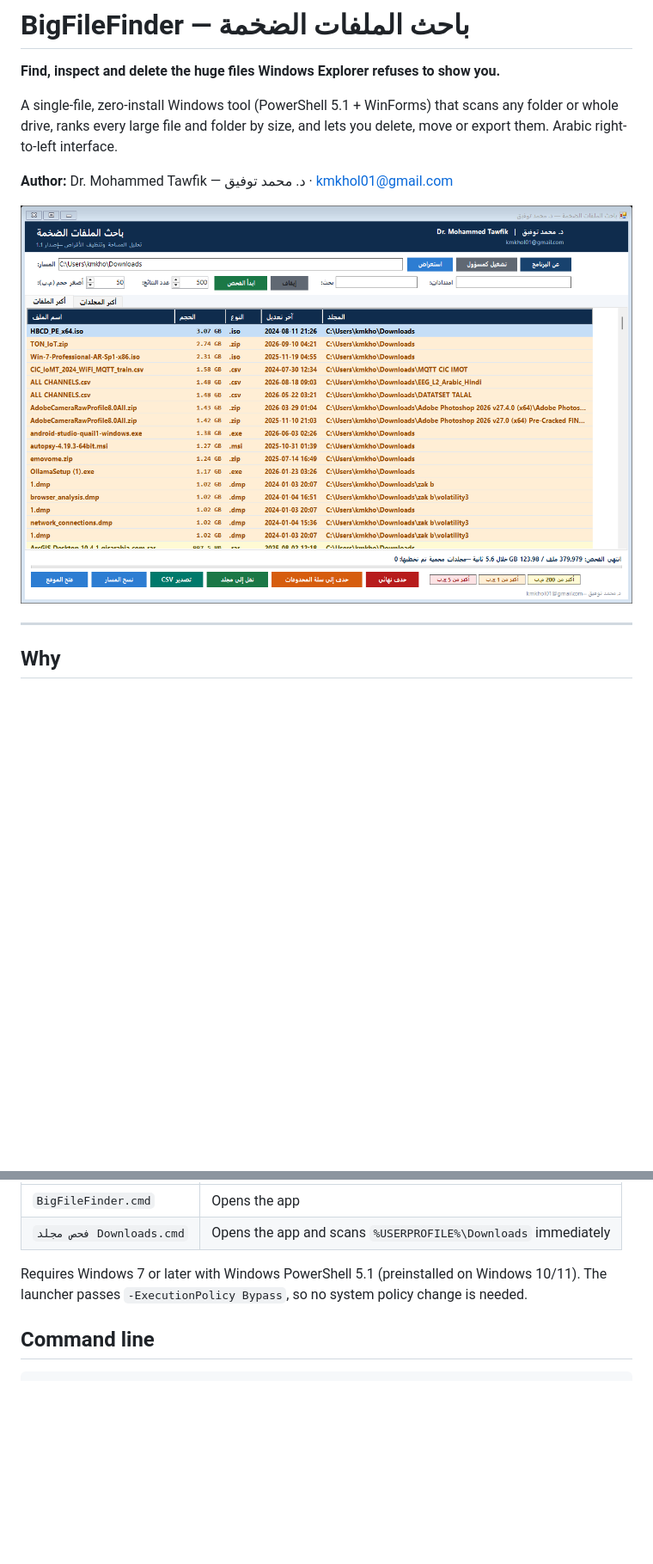
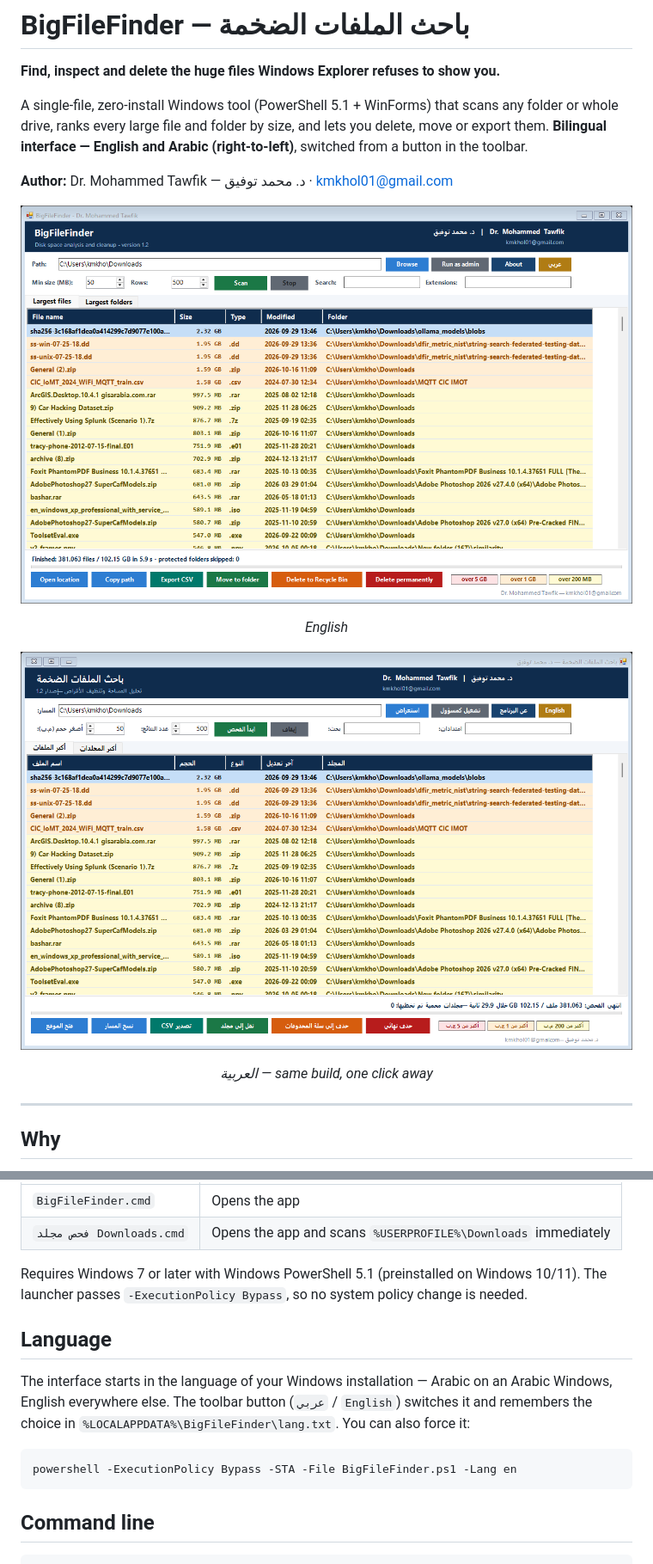
Before and after one commit to kmkholm/BigFileFinder, a Markdown page: README.md, 2 parts joined by grey strips. Shown at 86% size. GitHub-like rendering; pictures changed too: screenshot-en.png (added), screenshot.png; blank space fills up the shorter version.

Commit message:
Add a bilingual interface (English / Arabic) - version 1.2
The tool was Arabic-only, which limited it to Arabic speakers once it was
published. Every interface string now lives in a single Get-Strings table with
one entry per language.

- Toolbar button switches the whole interface and relaunches in the other
  language; the choice is stored in %LOCALAPPDATA%\BigFileFinder\lang.txt
- First run with no saved choice follows the Windows UI culture: Arabic on an
  Arabic Windows, English elsewhere
- New -Lang ar|en parameter forces either language
- Right-to-left layout only in Arabic; grids stay left-to-right so paths read
  correctly in both
- Widened the permanent-delete button and the credit label so the longer
  English labels are not clipped
- README documents both languages and shows both interfaces

````diff
--- a/README.md
+++ b/README.md
@@ -4,11 +4,18 @@
 
 A single-file, zero-install Windows tool (PowerShell 5.1 + WinForms) that scans any folder
 or whole drive, ranks every large file and folder by size, and lets you delete, move or
-export them. Arabic right-to-left interface.
+export them. **Bilingual interface — English and Arabic (right-to-left)**, switched from a
+button in the toolbar.
 
 **Author:** Dr. Mohammed Tawfik — د. محمد توفيق · <kmkhol01@gmail.com>
 
-![screenshot](screenshot.png)
+![English interface](screenshot-en.png)
+
+<p align="center"><em>English</em></p>
+
+![واجهة عربية](screenshot.png)
+
+<p align="center"><em>العربية — same build, one click away</em></p>
 
 ---
 
@@ -50,6 +58,16 @@ No installation. Download the folder and double-click:
 Requires Windows 7 or later with Windows PowerShell 5.1 (preinstalled on Windows 10/11).
 The launcher passes `-ExecutionPolicy Bypass`, so no system policy change is needed.
 
+## Language
+
+The interface starts in the language of your Windows installation — Arabic on an Arabic
+Windows, English everywhere else. The toolbar button (`عربي` / `English`) switches it and
+remembers the choice in `%LOCALAPPDATA%\BigFileFinder\lang.txt`. You can also force it:
+
+```powershell
+powershell -ExecutionPolicy Bypass -STA -File BigFileFinder.ps1 -Lang en
+```
+
 ## Command line
 
 ```powershell
````
Also changed, not shown: other parts of README.md (+7 -0 lines), 2 other files.
